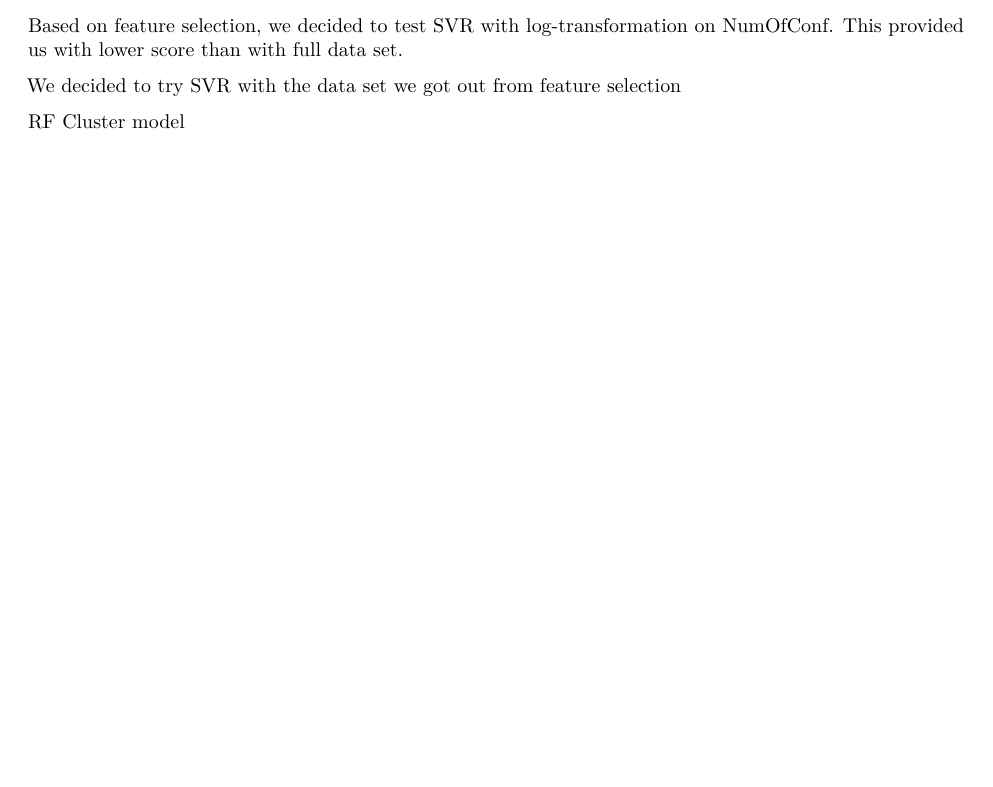
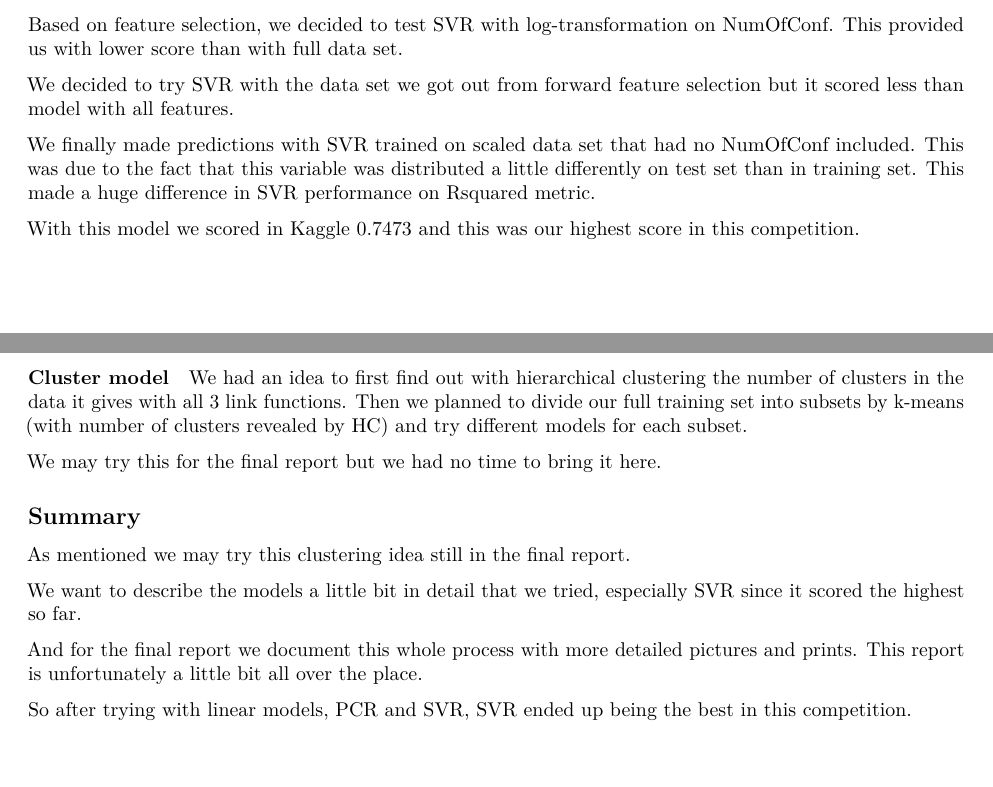
Before and after one commit to withoutglue/predicting_saturation_vapour_pressure, an R Markdown document (initReport.Rmd): part of page 2 of 2 before the commit and two parts of pages 2 and 3 of 3 after it, the two joined at a grey line, cut so that both start at the same text, the shorter picture padded with empty space. Rendered offline with R 4.5, knitr and Pandoc, then LaTeX, with nearby package versions.

Commit message:
Add files via upload

```diff
--- a/initReport.Rmd
+++ b/initReport.Rmd
@@ -89,7 +94,25 @@ We tried SVR with different features. First we put the full data matrix into SVR
 
 Based on feature selection, we decided to test SVR with log-transformation on NumOfConf. This provided us with lower score than with full data set.
 
-We decided to try SVR with the data set we got out from feature selection
+We decided to try SVR with the data set we got out from forward feature selection but it scored less than model with all features.
 
-RF
-Cluster model
+We finally made predictions with SVR trained on scaled data set that had no NumOfConf included. This was due to the fact that this variable was distributed a little differently on test set than in training set. This made a huge difference in SVR performance on Rsquared metric.
+
+With this model we scored in Kaggle 0.7473 and this was our highest score in this competition.
+
+#### Cluster model
+
+We had an idea to first find out with hierarchical clustering the number of clusters in the data it gives with all 3 link functions. Then we planned to divide our full training set into subsets by k-means (with number of clusters revealed by HC) and try different models for each subset.
+
+We may try this for the final report but we had no time to bring it here.
+
+
+## Summary
+
+As mentioned we may try this clustering idea still in the final report.
+
+We want to describe the models a little bit in detail that we tried, especially SVR since it scored the highest so far.
+
+And for the final report we document this whole process with more detailed pictures and prints. This report is unfortunately a little bit all over the place.
+
+So after trying with linear models, PCR and SVR, SVR ended up being the best in this competition.
```
Also changed, not shown: initReport.Rmd (9 more changed lines).
